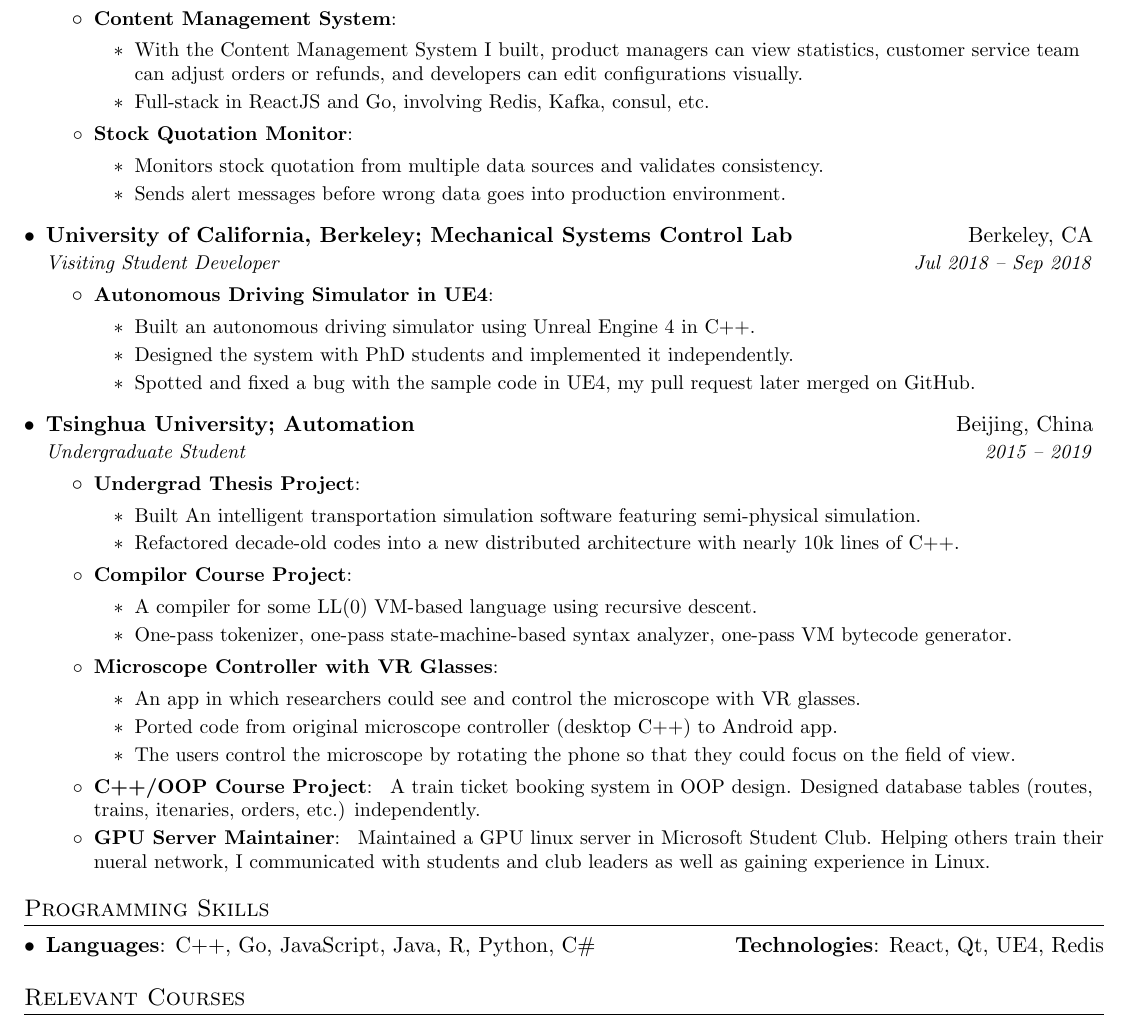
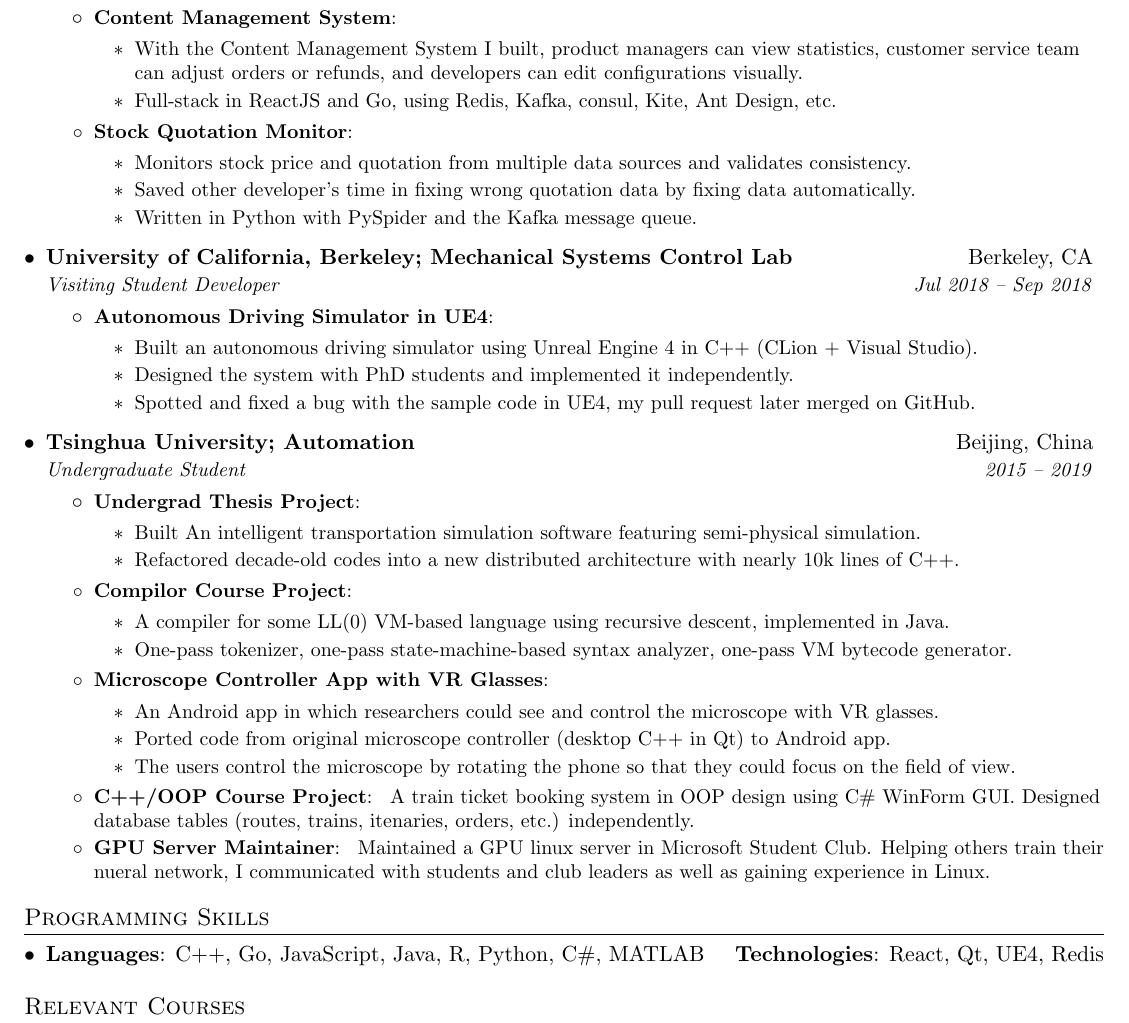
Before and after one commit to goldsail/resume, a LaTeX CV (fan_jin_resume.tex): part of the page, cut so that both start at the same text. Compiled offline with pdfLaTeX.

Commit message:
add more technologies

```diff
--- a/fan_jin_resume.tex
+++ b/fan_jin_resume.tex
@@ -110,13 +110,14 @@
             product managers can view statistics,
             customer service team can adjust orders or refunds,
             and developers can edit configurations visually.
-            \item Full-stack in ReactJS and Go, involving Redis, Kafka, consul, etc.
+            \item Full-stack in ReactJS and Go, using Redis, Kafka, consul, Kite, Ant Design, etc.
           \end{itemize}
         }
         \resumeItem{Stock Quotation Monitor}{
           \begin{itemize}
-            \item Monitors stock quotation from multiple data sources and validates consistency.
-            \item Sends alert messages before wrong data goes into production environment.
+            \item Monitors stock price and quotation from multiple data sources and validates consistency.
+            \item Saved other developer's time in fixing wrong quotation data by fixing data automatically.
+            \item Written in Python with PySpider and the Kafka message queue.
           \end{itemize}
         }
       \resumeItemListEnd
@@ -127,7 +128,7 @@
       \resumeItemListStart
         \resumeItem{Autonomous Driving Simulator in UE4}{
           \begin{itemize}
-            \item Built an autonomous driving simulator using Unreal Engine 4 in C++.
+            \item Built an autonomous driving simulator using Unreal Engine 4 in C++ (CLion + Visual Studio).
             \item Designed the system with PhD students and implemented it independently.
             \item Spotted and fixed a bug with the sample code in UE4, my pull request later merged on GitHub.
           \end{itemize}
@@ -146,19 +147,19 @@
         }
         \resumeItem{Compilor Course Project}{
           \begin{itemize}
-            \item A compiler for some LL(0) VM-based language using recursive descent.
+            \item A compiler for some LL(0) VM-based language using recursive descent, implemented in Java.
             \item One-pass tokenizer, one-pass state-machine-based syntax analyzer, one-pass VM bytecode generator.
           \end{itemize}
         }
-        \resumeItem{Microscope Controller with VR Glasses}{
+        \resumeItem{Microscope Controller App with VR Glasses}{
           \begin{itemize}
-            \item An app in which researchers could see and control the microscope with VR glasses.
-            \item Ported code from original microscope controller (desktop C++) to Android app.
+            \item An Android app in which researchers could see and control the microscope with VR glasses.
+            \item Ported code from original microscope controller (desktop C++ in Qt) to Android app.
             \item The users control the microscope by rotating the phone so that they could focus on the field of view.
           \end{itemize}
         }
         \resumeItem{C++/OOP Course Project}{
-          A train ticket booking system in OOP design.
+          A train ticket booking system in OOP design using C\# WinForm GUI.
           Designed database tables (routes, trains, itenaries, orders, etc.) independently.
         }
         \resumeItem{GPU Server Maintainer}{
@@ -175,7 +176,7 @@
 \section{Programming Skills}
   \resumeSubHeadingListStart
     \item{
-      \textbf{Languages}{: C++, Go, JavaScript, Java, R, Python, C\#}
+      \textbf{Languages}{: C++, Go, JavaScript, Java, R, Python, C\#, MATLAB}
       \hfill
       \textbf{Technologies}{: React, Qt, UE4, Redis}
     }
```
